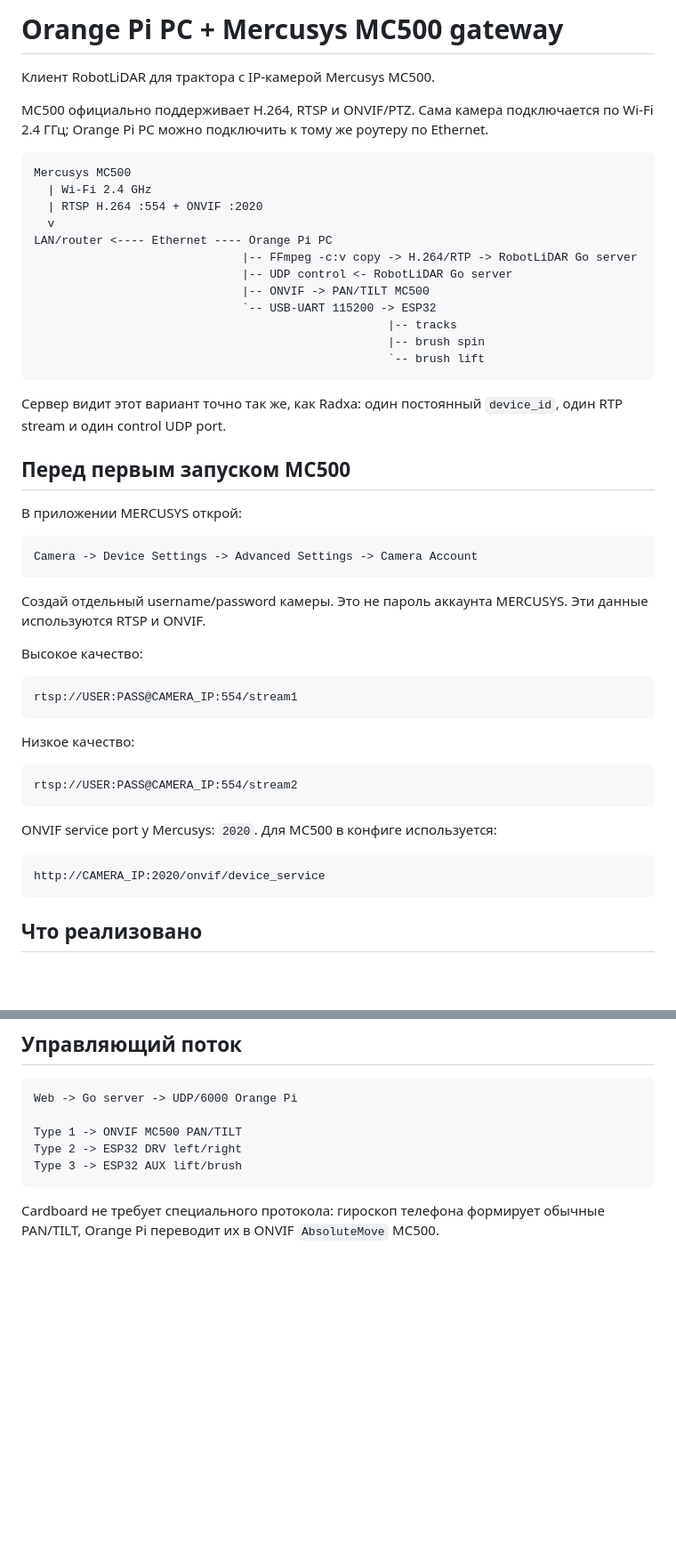
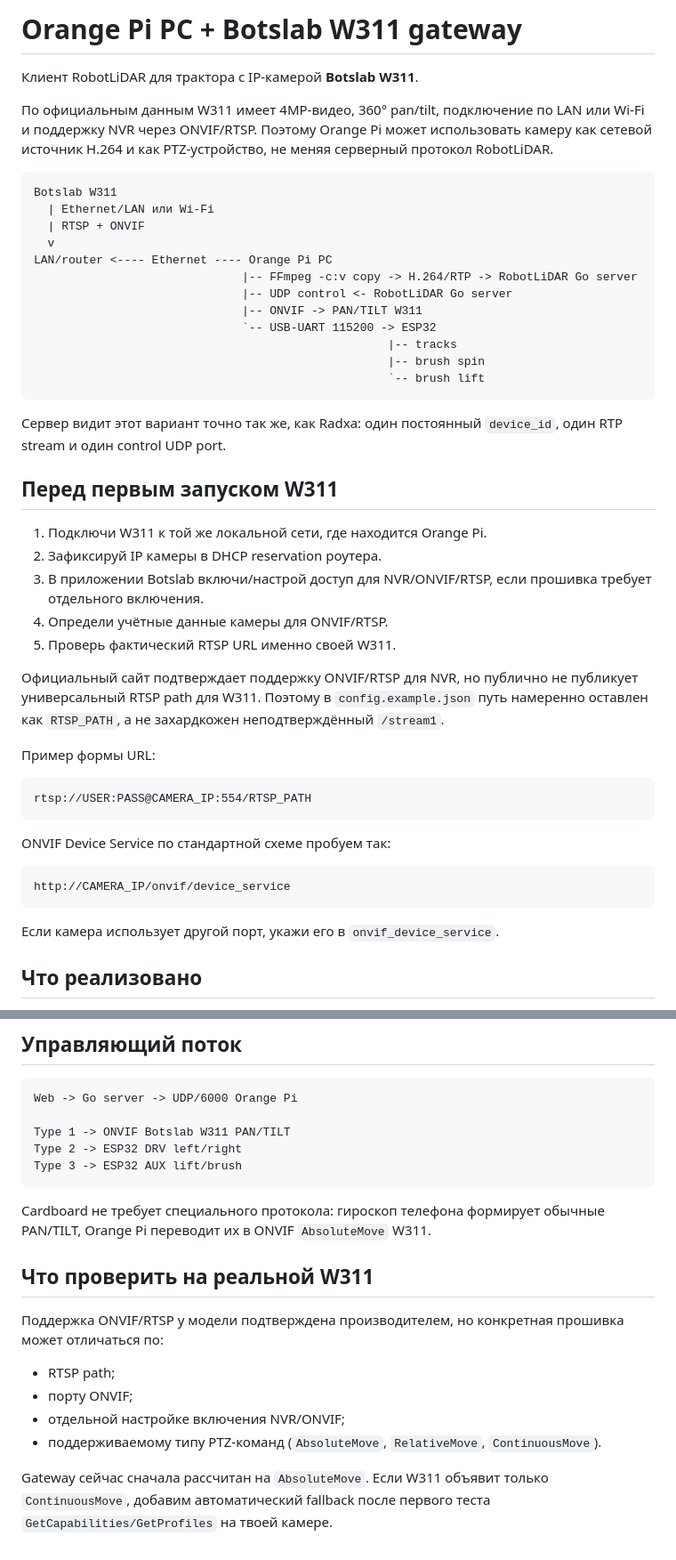
Before and after one commit to asbcorp24/robotlidar, a Markdown page: radxa_zero3e/orange_pi_pc_ipcam/README.md, 2 parts joined by grey strips. Shown at 89% size. GitHub-like rendering; blank space fills up the shorter version.

Commit message:
Retarget Orange Pi gateway to Botslab W311

````diff
--- a/radxa_zero3e/orange_pi_pc_ipcam/README.md
+++ b/radxa_zero3e/orange_pi_pc_ipcam/README.md
@@ -1,18 +1,18 @@
-# Orange Pi PC + Mercusys MC500 gateway
+# Orange Pi PC + Botslab W311 gateway
 
-Клиент RobotLiDAR для трактора с IP-камерой Mercusys MC500.
+Клиент RobotLiDAR для трактора с IP-камерой **Botslab W311**.
 
-MC500 официально поддерживает H.264, RTSP и ONVIF/PTZ. Сама камера подключается по Wi-Fi 2.4 ГГц; Orange Pi PC можно подключить к тому же роутеру по Ethernet.
+По официальным данным W311 имеет 4MP-видео, 360° pan/tilt, подключение по LAN или Wi-Fi и поддержку NVR через ONVIF/RTSP. Поэтому Orange Pi может использовать камеру как сетевой источник H.264 и как PTZ-устройство, не меняя серверный протокол RobotLiDAR.
 
 ```text
-Mercusys MC500
-  | Wi-Fi 2.4 GHz
-  | RTSP H.264 :554 + ONVIF :2020
+Botslab W311
+  | Ethernet/LAN или Wi-Fi
+  | RTSP + ONVIF
   v
 LAN/router <---- Ethernet ---- Orange Pi PC
                               |-- FFmpeg -c:v copy -> H.264/RTP -> RobotLiDAR Go server
                               |-- UDP control <- RobotLiDAR Go server
-                              |-- ONVIF -> PAN/TILT MC500
+                              |-- ONVIF -> PAN/TILT W311
                               `-- USB-UART 115200 -> ESP32
                                                    |-- tracks
                                                    |-- brush spin
@@ -21,33 +21,29 @@ LAN/router <---- Ethernet ---- Orange Pi PC
 
 Сервер видит этот вариант точно так же, как Radxa: один постоянный `device_id`, один RTP stream и один control UDP port.
 
-## Перед первым запуском MC500
+## Перед первым запуском W311
 
-В приложении MERCUSYS открой:
+1. Подключи W311 к той же локальной сети, где находится Orange Pi.
+2. Зафиксируй IP камеры в DHCP reservation роутера.
+3. В приложении Botslab включи/настрой доступ для NVR/ONVIF/RTSP, если прошивка требует отдельного включения.
+4. Определи учётные данные камеры для ONVIF/RTSP.
+5. Проверь фактический RTSP URL именно своей W311.
+
+Официальный сайт подтверждает поддержку ONVIF/RTSP для NVR, но публично не публикует универсальный RTSP path для W311. Поэтому в `config.example.json` путь намеренно оставлен как `RTSP_PATH`, а не захардкожен неподтверждённый `/stream1`.
+
+Пример формы URL:
 
 ```text
-Camera -> Device Settings -> Advanced Settings -> Camera Account
+rtsp://USER:PASS@CAMERA_IP:554/RTSP_PATH
 ```
 
-Создай отдельный username/password камеры. Это не пароль аккаунта MERCUSYS. Эти данные используются RTSP и ONVIF.
-
-Высокое качество:
+ONVIF Device Service по стандартной схеме пробуем так:
 
 ```text
-rtsp://USER:PASS@CAMERA_IP:554/stream1
+http://CAMERA_IP/onvif/device_service
 ```
 
-Низкое качество:
-
-```text
-rtsp://USER:PASS@CAMERA_IP:554/stream2
-```
-
-ONVIF service port у Mercusys: `2020`. Для MC500 в конфиге используется:
-
-```text
-http://CAMERA_IP:2020/onvif/device_service
-```
+Если камера использует другой порт, укажи его в `onvif_device_service`.
 
 ## Что реализовано
 
@@ -162,9 +163,20 @@ sudo journalctl -u orange-pi-ipcam -f
 ```text
 Web -> Go server -> UDP/6000 Orange Pi
 
-Type 1 -> ONVIF MC500 PAN/TILT
+Type 1 -> ONVIF Botslab W311 PAN/TILT
 Type 2 -> ESP32 DRV left/right
 Type 3 -> ESP32 AUX lift/brush
 ```
 
-Cardboard не требует специального протокола: гироскоп телефона формирует обычные PAN/TILT, Orange Pi переводит их в ONVIF `AbsoluteMove` MC500.
+Cardboard не требует специального протокола: гироскоп телефона формирует обычные PAN/TILT, Orange Pi переводит их в ONVIF `AbsoluteMove` W311.
+
+## Что проверить на реальной W311
+
+Поддержка ONVIF/RTSP у модели подтверждена производителем, но конкретная прошивка может отличаться по:
+
+- RTSP path;
+- порту ONVIF;
+- отдельной настройке включения NVR/ONVIF;
+- поддерживаемому типу PTZ-команд (`AbsoluteMove`, `RelativeMove`, `ContinuousMove`).
+
+Gateway сейчас сначала рассчитан на `AbsoluteMove`. Если W311 объявит только `ContinuousMove`, добавим автоматический fallback после первого теста `GetCapabilities/GetProfiles` на твоей камере.
````
Also changed, not shown: other parts of radxa_zero3e/orange_pi_pc_ipcam/README.md (+16 -11 lines).
